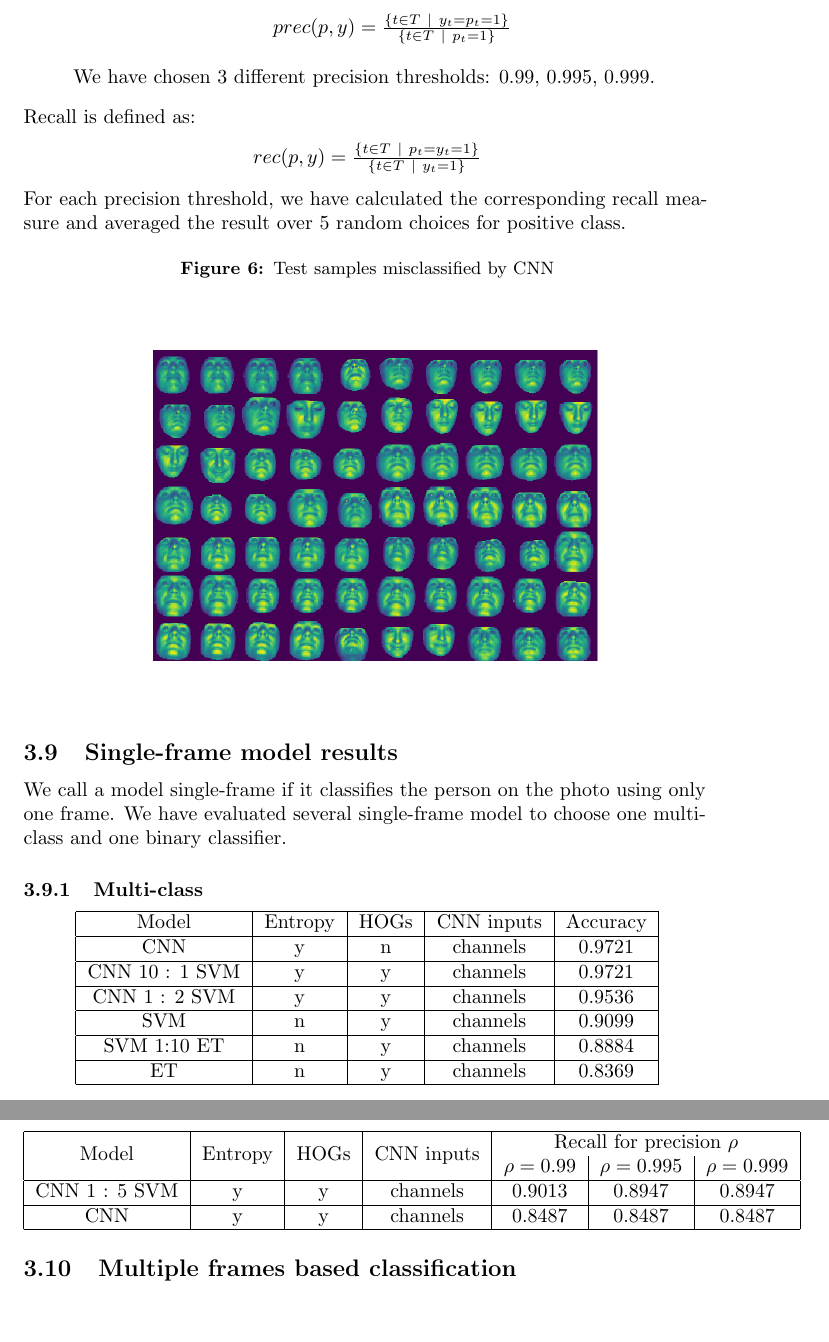
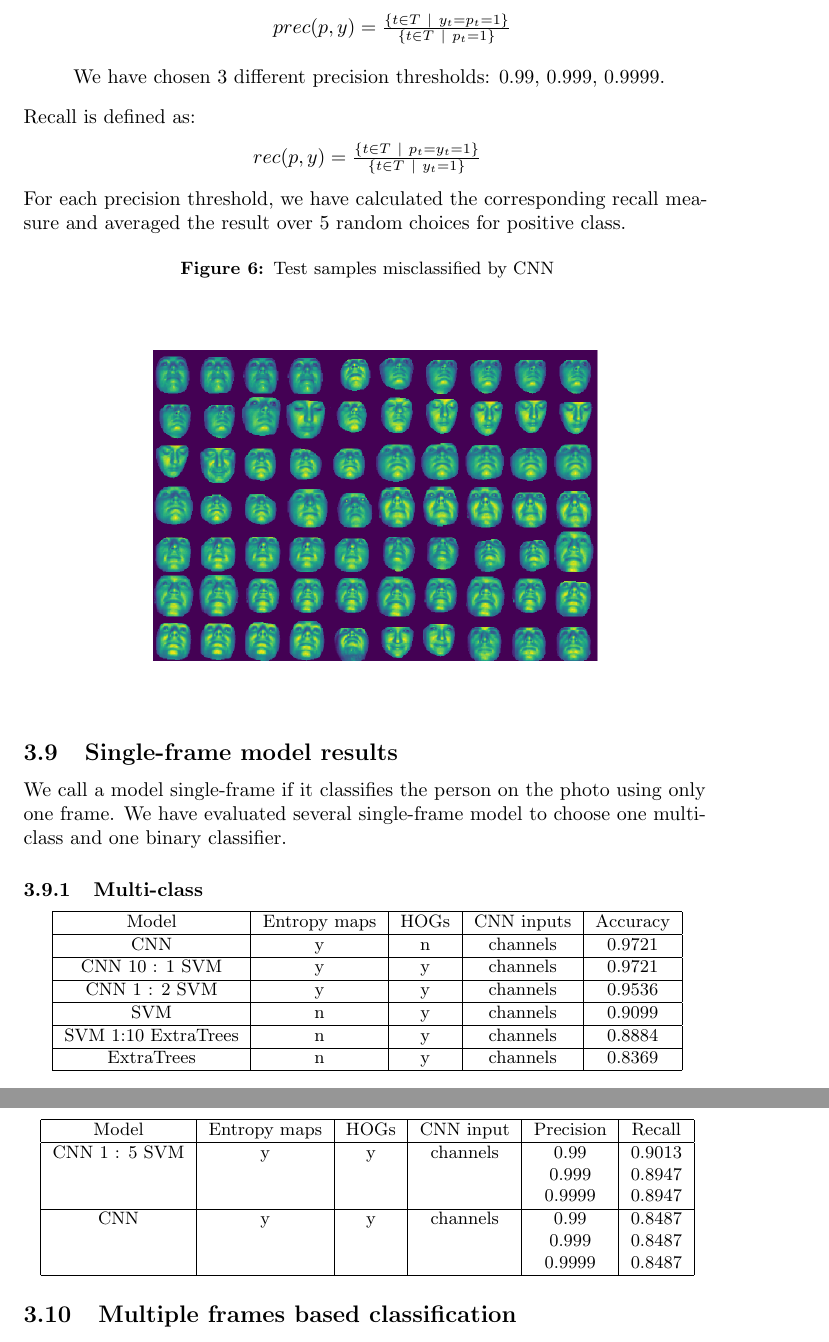
Before and after one commit to tomaszgarbus/rgbd-face-auth, a LaTeX document (whitepaper/temp-paper.tex, which reads whitepaper/content/face-auth.tex): two parts of pages 12 and 13 of 15, joined at a grey line, cut so that both start at the same text, the shorter picture padded with empty space. Compiled offline with pdfLaTeX.

Commit message:
Improved table for binay results

```diff
--- a/whitepaper/content/face-auth.tex
+++ b/whitepaper/content/face-auth.tex
@@ -310,7 +310,7 @@
             \begin{center}
             $prec(p, y) = \frac{\{t \in T\ |\ y_t = p_t = 1\}}{\{t \in T\ |\ p_t = 1\}}$
             \end{center}
-            We have chosen $3$ different precision thresholds: $0.99$, $0.995$, $0.999$.
+            We have chosen $3$ different precision thresholds: $0.99$, $0.999$, $0.9999$.
         \end{itemize}
         Recall is defined as:
         \begin{center}
@@ -332,9 +332,10 @@
         choose one multi-class and one binary classifier.
         \subsubsection{Multi-class}
         \begin{center}
+        \small
         \begin{tabular}{ |c|c|c|c|c| }
             \hline
-            Model & Entropy & HOGs & CNN inputs & Accuracy\\
+            Model & Entropy maps & HOGs & CNN inputs & Accuracy\\
             \hline
             CNN & y & n & channels & 0.9721\\
             \hline
@@ -344,28 +345,29 @@
             \hline
             SVM & n & y & channels & 0.9099\\
             \hline
-            SVM 1:10 ET & n & y & channels & 0.8884\\
+            SVM 1:10 ExtraTrees & n & y & channels & 0.8884\\
             \hline
-            ET & n & y & channels & 0.8369\\
+            ExtraTrees & n & y & channels & 0.8369\\
             \hline
         \end{tabular}
         \end{center}
 
         \subsubsection{Binary}
         \begin{center}
-        \begin{tabular}{ |c|c|c|c|c|c|c| }
+        \small
+        \begin{tabular}{ |c|c|c|c|c|c| }
             \hline
-            \multirow{2}{*}{Model} &
-            \multirow{2}{*}{Entropy} &
-            \multirow{2}{*}{HOGs} &
-            \multirow{2}{*}{CNN inputs} &
-            \multicolumn{3}{|c|}{Recall for precision $\rho$} \\
-            & & & & $\rho = 0.99$ & $\rho = 0.995$ & $\rho = 0.999$ \\
+            Model & Entropy maps & HOGs & CNN input & Precision & Recall\\
         \hline
-        CNN 1 : 5 SVM & y & y & channels & 0.9013 & 0.8947 & 0.8947 \\
+        CNN 1 : 5 SVM & y & y & channels & 0.99 & 0.9013\\
+        & & & & 0.999 & 0.8947\\
+        & & & & 0.9999 & 0.8947\\
         \hline
-        CNN & y & y & channels & 0.8487 & 0.8487 & 0.8487 \\
+        CNN & y & y & channels & 0.99 & 0.8487 \\
+        & & & & 0.999 & 0.8487\\
+        & & & & 0.9999 & 0.8487\\
         \hline
+
         \end{tabular}
         \end{center}
 
```
